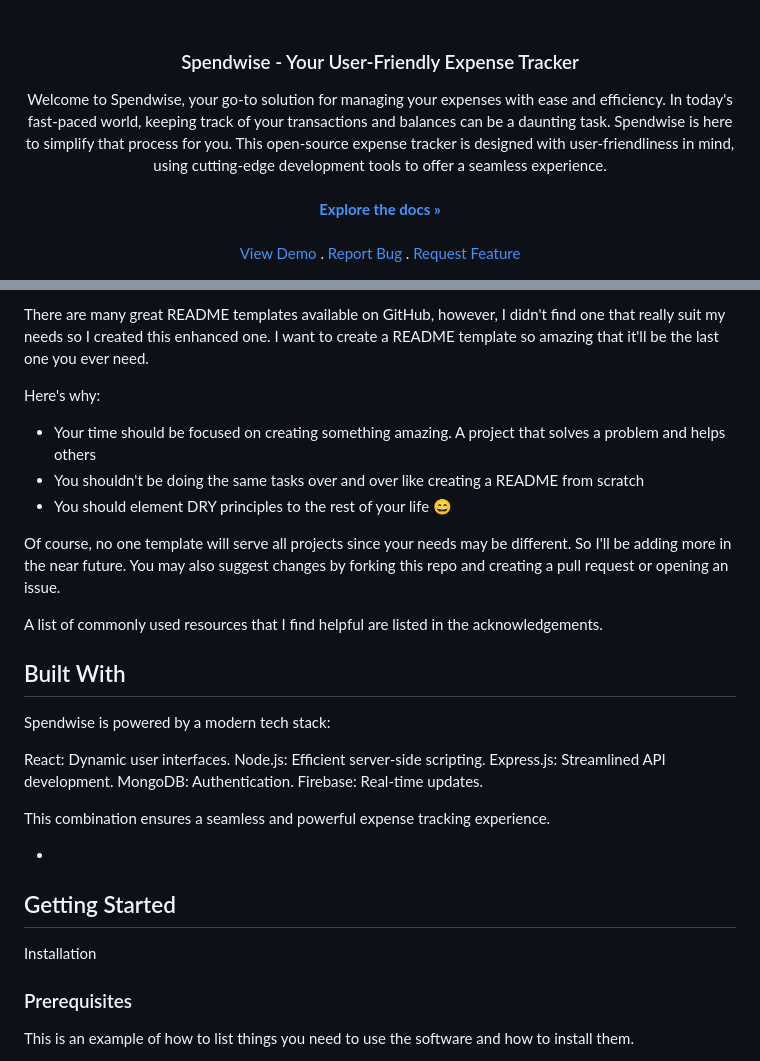
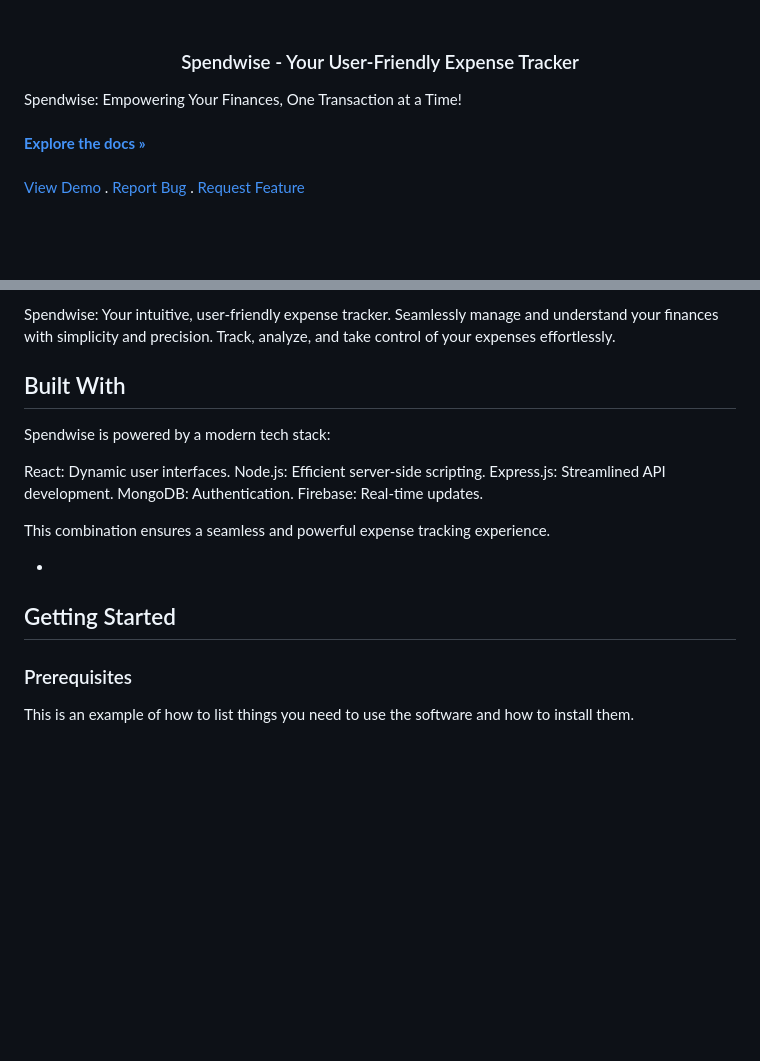
Before and after one commit to ani1609/Spendwise, a Markdown page: README.md, 2 parts joined by grey strips. GitHub-like rendering; blank space fills up the shorter version.

```diff
--- a/README.md
+++ b/README.md
@@ -2,8 +2,8 @@
 <p align="center">
   <h3 align="center">Spendwise - Your User-Friendly Expense Tracker</h3>
 
-  <p align="center">
-    Welcome to Spendwise, your go-to solution for managing your expenses with ease and efficiency. In today's fast-paced world, keeping track of your transactions and balances can be a daunting task. Spendwise is here to simplify that process for you. This open-source expense tracker is designed with user-friendliness in mind, using cutting-edge development tools to offer a seamless experience.
+  <p align="left">
+    Spendwise: Empowering Your Finances, One Transaction at a Time!
     <br/>
     <br/>
     <a href="https://github.com/ani1609/Spendwise"><strong>Explore the docs »</strong></a>
@@ -36,15 +36,5 @@
 
-There are many great README templates available on GitHub, however, I didn't find one that really suit my needs so I created this enhanced one. I want to create a README template so amazing that it'll be the last one you ever need.
-
-Here's why:
-
-* Your time should be focused on creating something amazing. A project that solves a problem and helps others
-* You shouldn't be doing the same tasks over and over like creating a README from scratch
-* You should element DRY principles to the rest of your life :smile:
-
-Of course, no one template will serve all projects since your needs may be different. So I'll be adding more in the near future. You may also suggest changes by forking this repo and creating a pull request or opening an issue.
-
-A list of commonly used resources that I find helpful are listed in the acknowledgements.
+Spendwise: Your intuitive, user-friendly expense tracker. Seamlessly manage and understand your finances with simplicity and precision. Track, analyze, and take control of your expenses effortlessly.
 
 ## Built With
 
@@ -61,9 +51,6 @@ This combination ensures a seamless and powerful expense tracking experience.
 * []()
 
 ## Getting Started
-
-Installation
-
 
 ### Prerequisites
 
```
Also changed, not shown: other parts of README.md (+1 -1 lines).
